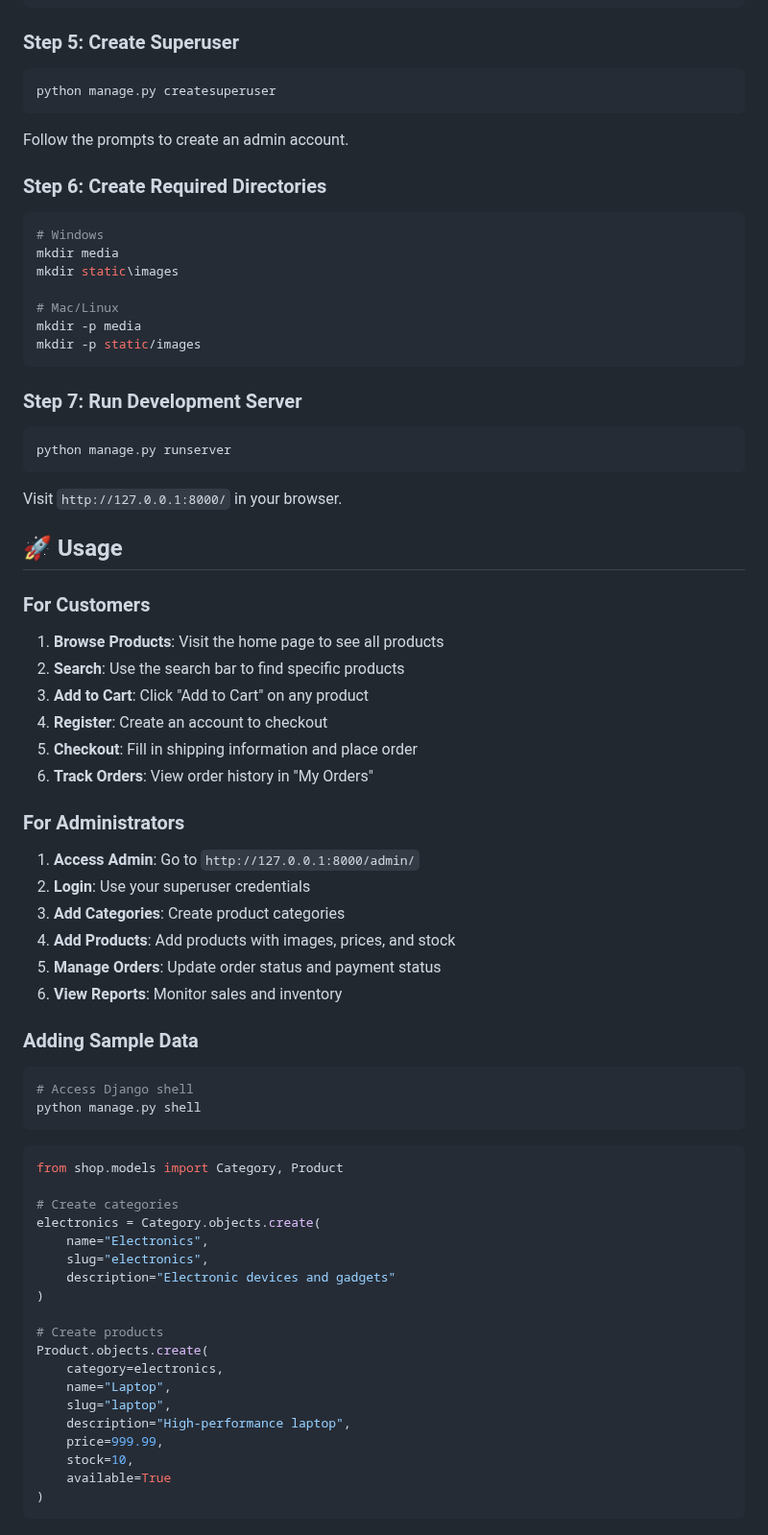
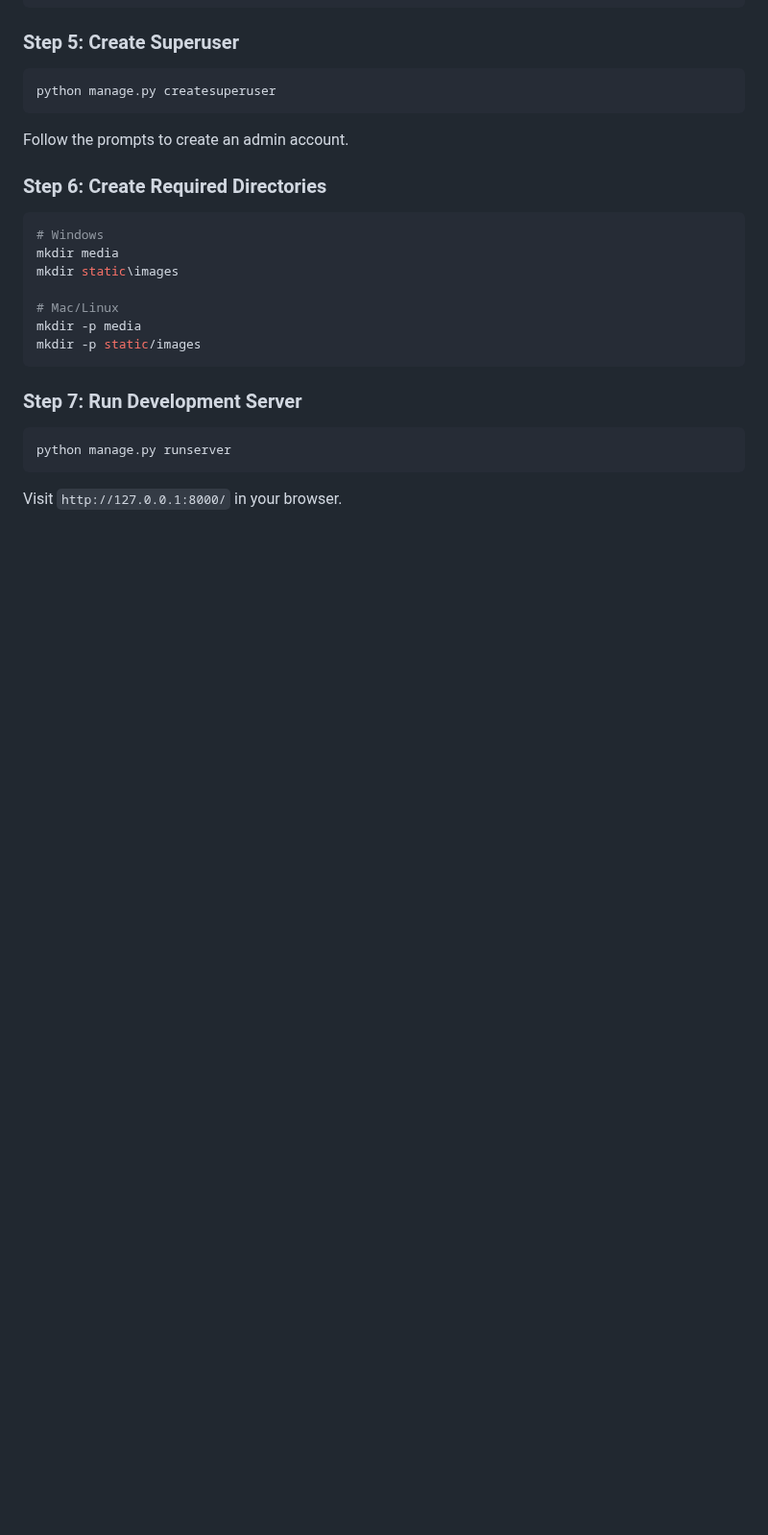
Before and after one commit to dalyzhee/Ecommerce-Django, a Markdown page: README.MD, the part around one of its changes. Shown at 96% size. GitHub-like rendering; blank space fills up the shorter version.

````diff
--- a/README.MD
+++ b/README.MD
@@ -129,56 +129,3 @@ python manage.py runserver
 ```
 
 Visit `http://127.0.0.1:8000/` in your browser.
-
-
-
-
-## 🚀 Usage
-
-### For Customers
-
-1. **Browse Products**: Visit the home page to see all products
-2. **Search**: Use the search bar to find specific products
-3. **Add to Cart**: Click "Add to Cart" on any product
-4. **Register**: Create an account to checkout
-5. **Checkout**: Fill in shipping information and place order
-6. **Track Orders**: View order history in "My Orders"
-
-### For Administrators
-
-1. **Access Admin**: Go to `http://127.0.0.1:8000/admin/`
-2. **Login**: Use your superuser credentials
-3. **Add Categories**: Create product categories
-4. **Add Products**: Add products with images, prices, and stock
-5. **Manage Orders**: Update order status and payment status
-6. **View Reports**: Monitor sales and inventory
-
-### Adding Sample Data
-
-```bash
-# Access Django shell
-python manage.py shell
-```
-
-```python
-from shop.models import Category, Product
-
-# Create categories
-electronics = Category.objects.create(
-    name="Electronics",
-    slug="electronics",
-    description="Electronic devices and gadgets"
-)
-
-# Create products
-Product.objects.create(
-    category=electronics,
-    name="Laptop",
-    slug="laptop",
-    description="High-performance laptop",
-    price=999.99,
-    stock=10,
-    available=True
-)
-```
-
````
Also changed, not shown: other parts of README.MD (+21 -163 lines).
